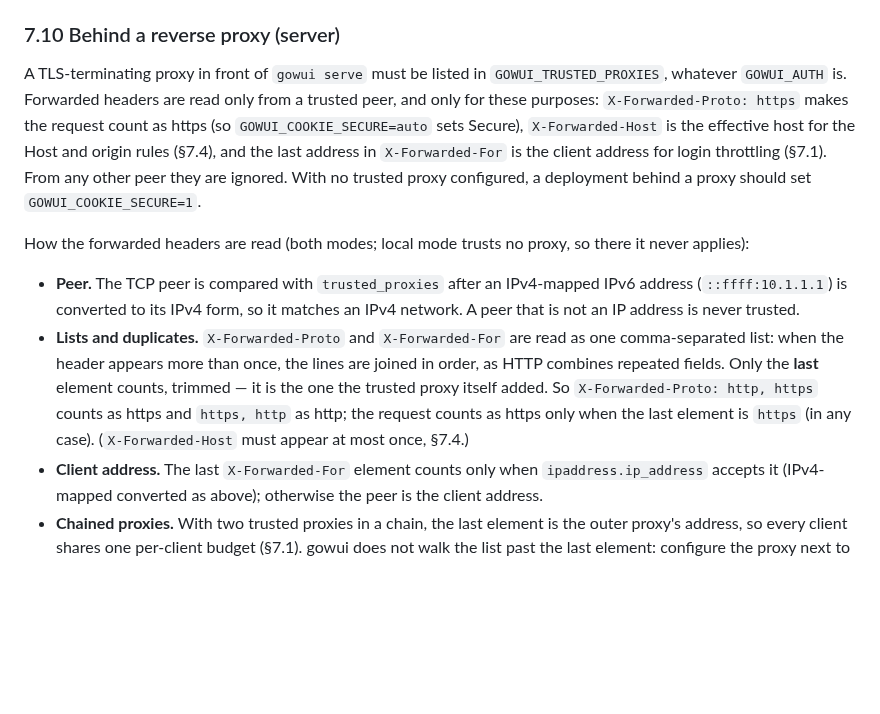
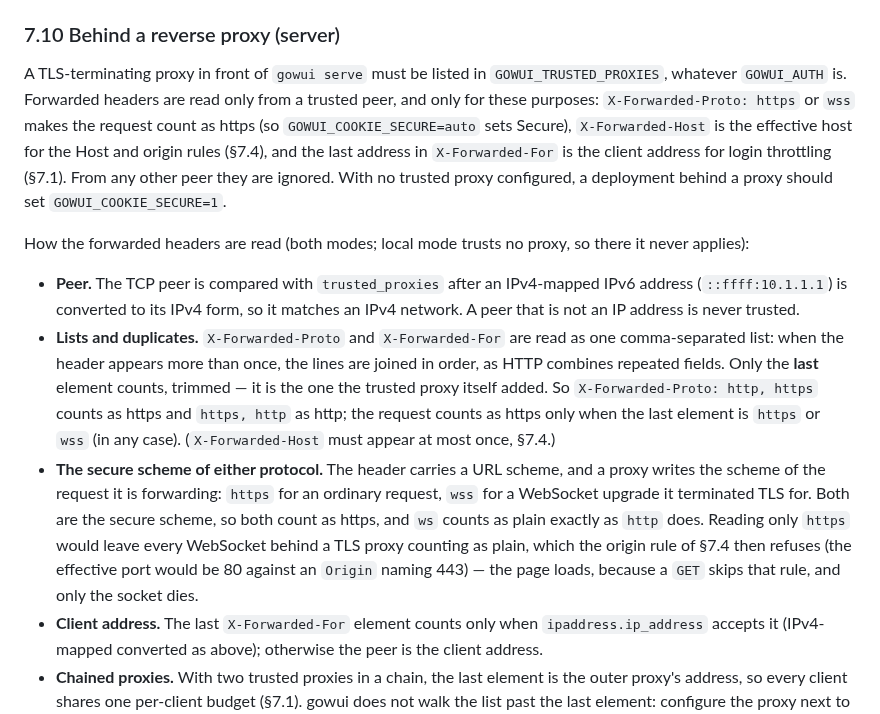
Before and after one commit to ilgyu-yi/gowui, a Markdown page: SPEC.md, the part around one of its changes. GitHub-like rendering; blank space fills up the shorter version.

```diff
--- a/SPEC.md
+++ b/SPEC.md
@@ -1607,8 +1607,9 @@ value never stops `gowui local`.
 
 A TLS-terminating proxy in front of `gowui serve` must be listed in `GOWUI_TRUSTED_PROXIES`,
 whatever `GOWUI_AUTH` is. Forwarded headers are read only from a trusted peer, and only for these
-purposes: `X-Forwarded-Proto: https` makes the request count as https (so `GOWUI_COOKIE_SECURE=auto`
-sets Secure), `X-Forwarded-Host` is the effective host for the Host and origin rules (§7.4), and the last
+purposes: `X-Forwarded-Proto: https` or `wss` makes the request count as https (so
+`GOWUI_COOKIE_SECURE=auto` sets Secure), `X-Forwarded-Host` is the effective host for the Host and
+origin rules (§7.4), and the last
 address in `X-Forwarded-For` is the client address for login throttling (§7.1). From any other peer
 they are ignored. With no trusted proxy configured, a deployment behind a proxy should set
 `GOWUI_COOKIE_SECURE=1`.
@@ -1623,8 +1624,15 @@ applies):
   comma-separated list: when the header appears more than once, the lines are joined in order,
   as HTTP combines repeated fields. Only the **last** element counts, trimmed — it is the one the
   trusted proxy itself added. So `X-Forwarded-Proto: http, https` counts as https and
-  `https, http` as http; the request counts as https only when the last element is `https`
-  (in any case). (`X-Forwarded-Host` must appear at most once, §7.4.)
+  `https, http` as http; the request counts as https only when the last element is `https` or
+  `wss` (in any case). (`X-Forwarded-Host` must appear at most once, §7.4.)
+- **The secure scheme of either protocol.** The header carries a URL scheme, and a proxy writes
+  the scheme of the request it is forwarding: `https` for an ordinary request, `wss` for a
+  WebSocket upgrade it terminated TLS for. Both are the secure scheme, so both count as https,
+  and `ws` counts as plain exactly as `http` does. Reading only `https` would leave every
+  WebSocket behind a TLS proxy counting as plain, which the origin rule of §7.4 then refuses
+  (the effective port would be 80 against an `Origin` naming 443) — the page loads, because a
+  `GET` skips that rule, and only the socket dies.
 - **Client address.** The last `X-Forwarded-For` element counts only when `ipaddress.ip_address`
   accepts it (IPv4-mapped converted as above); otherwise the peer is the client address.
 - **Chained proxies.** With two trusted proxies in a chain, the last element is the outer proxy's
```
Also changed, not shown: other parts of SPEC.md (+35 -35 lines).
